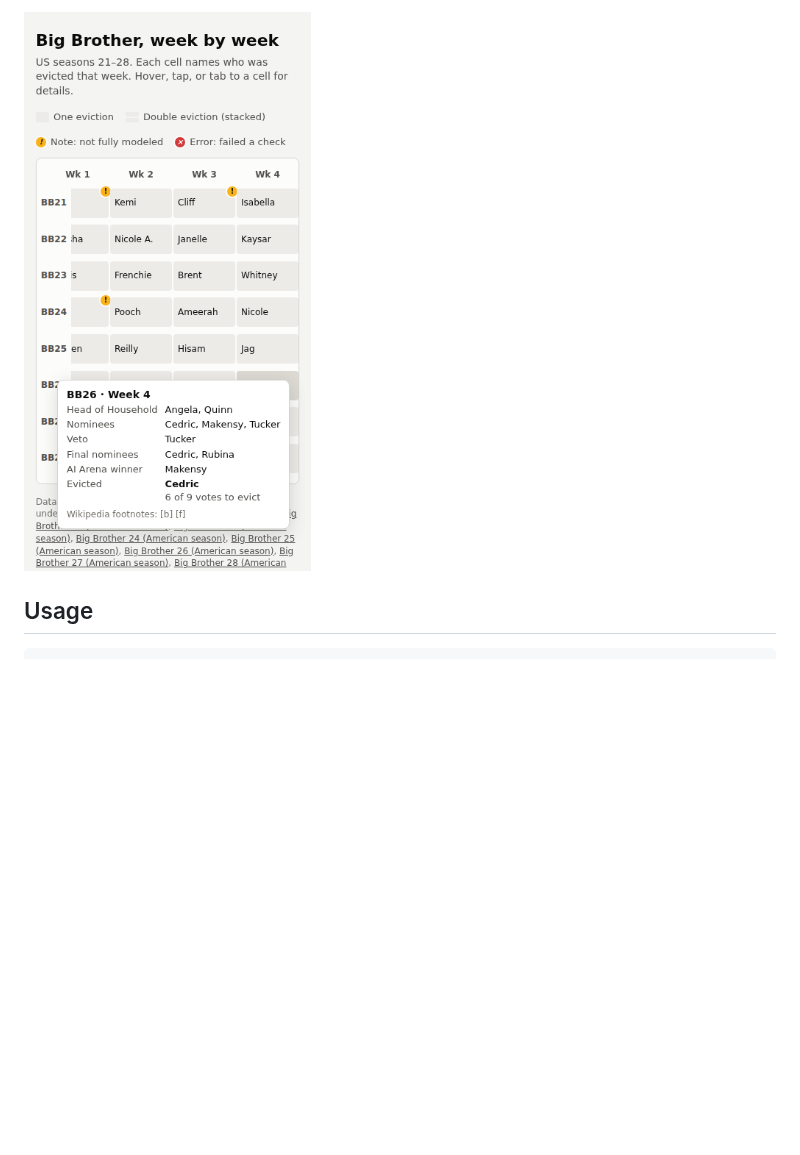
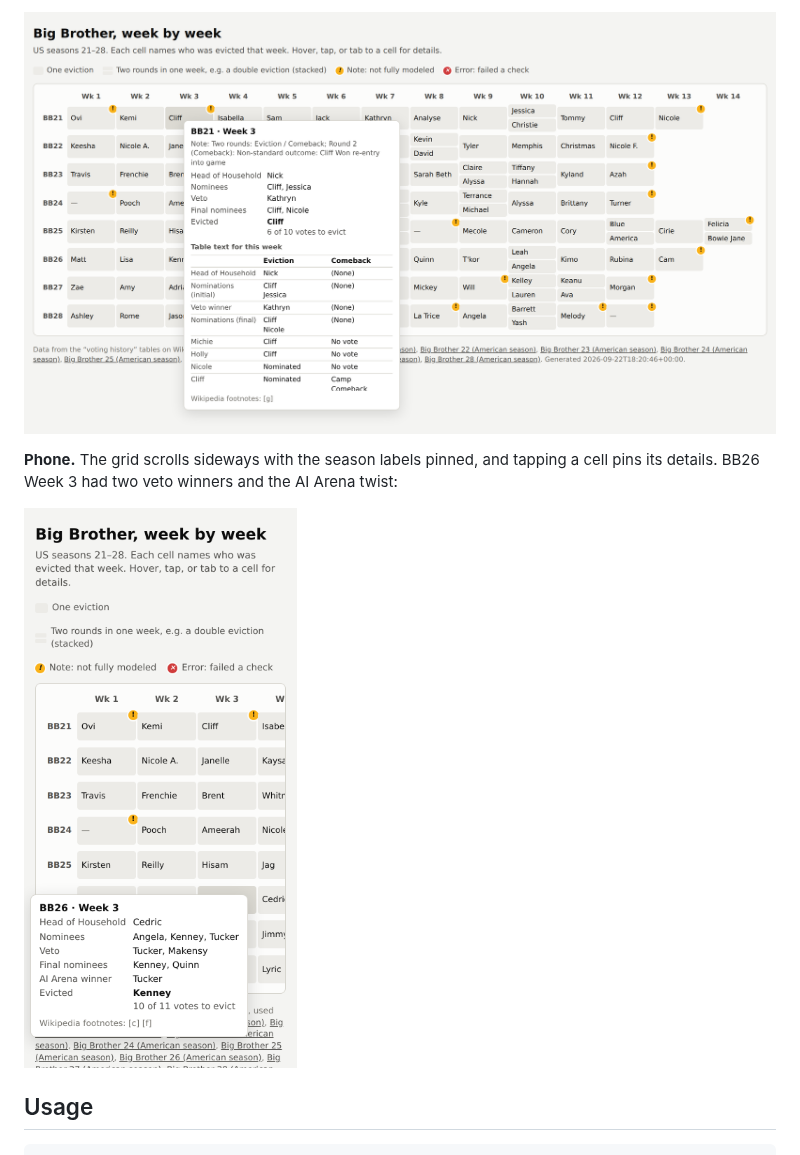
Before and after one commit to christopherbholland/BigBrotherDataFromWiki, a Markdown page: README.md, the part around one of its changes. Rendered like a GitHub page; pictures changed too: docs/screenshots/grid-note.png (added), docs/screenshots/mobile-week.png; blank space fills up the shorter version.

```diff
--- a/README.md
+++ b/README.md
@@ -38,5 +41,10 @@ BB26 Week 4, with two HOHs and the AI Arena twist row:
 
-![Phone-width view with the BB26 Week 4 tooltip](docs/screenshots/mobile-week.png)
+![Light-mode grid with the BB21 Week 3 note tooltip and raw table text](docs/screenshots/grid-note.png)
+
+**Phone.** The grid scrolls sideways with the season labels pinned, and tapping a cell
+pins its details. BB26 Week 3 had two veto winners and the AI Arena twist:
+
+<img src="docs/screenshots/mobile-week.png" alt="Phone-width view with the BB26 Week 3 tooltip" width="390">
 
 ## Usage
 
```
Also changed, not shown: other parts of README.md (+10 -7 lines), docs/screenshots/grid-double-eviction.png, docs/screenshots/grid-note-dark.png (deleted), docs/screenshots/grid-split-house-dark.png (added), 1 other file.
